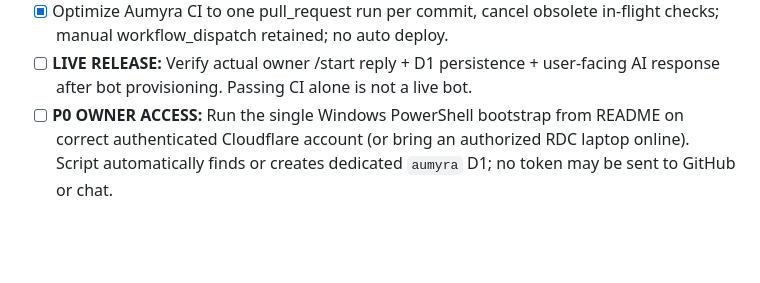
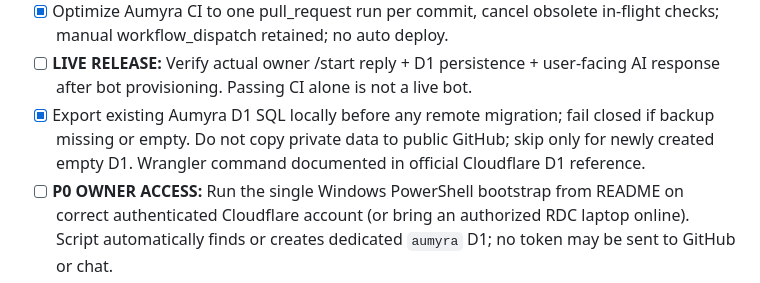
Before and after one commit to eriklobster/OMLAYER, a Markdown page: apps/aumyra/TASKS.md, the part around the change. Drawn GitHub-style; blank space fills up the shorter version.

Commit message:
chore(aumyra): record validated existing D1 backup release gate

```diff
--- a/apps/aumyra/TASKS.md
+++ b/apps/aumyra/TASKS.md
@@ -24,6 +24,7 @@ Updated 2026-11-14. Restart: [permanent issue #22](https://github.com/eriklobste
 - [x] On authenticated deployment, exercise synthetic owner-only `/start` against the actual Worker with local webhook secret, assert Telegram-accepted reply and real keyboard; test failure and non-owner chat boundaries. This is not a substitute for owner iPhone `/start`.
 - [x] Optimize Aumyra CI to one pull_request run per commit, cancel obsolete in-flight checks; manual workflow_dispatch retained; no auto deploy.
 - [ ] **LIVE RELEASE:** Verify actual owner /start reply + D1 persistence + user-facing AI response after bot provisioning. Passing CI alone is not a live bot.
+- [x] Export existing Aumyra D1 SQL locally before any remote migration; fail closed if backup missing or empty. Do not copy private data to public GitHub; skip only for newly created empty D1. Wrangler command documented in official Cloudflare D1 reference.
 - [ ] **P0 OWNER ACCESS:** Run the single Windows PowerShell bootstrap from README on correct authenticated Cloudflare account (or bring an authorized RDC laptop online). Script automatically finds or creates dedicated `aumyra` D1; no token may be sent to GitHub or chat.
 - [ ] Identify dedicated D1 ID and configure Worker binding securely; inspect 0001–0005 before remote migration.
 - [ ] Configure existing @AumyraBot Telegram BotFather token, webhook secret, numeric owner ID in Worker **private secrets** (not chat or repo).
```
